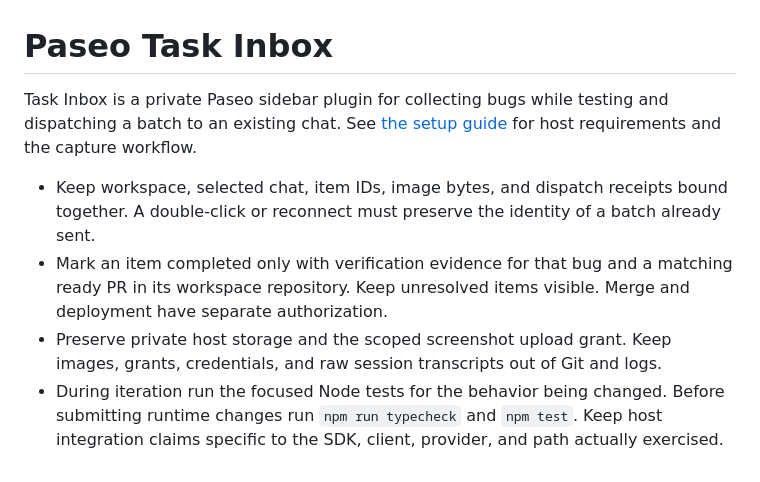
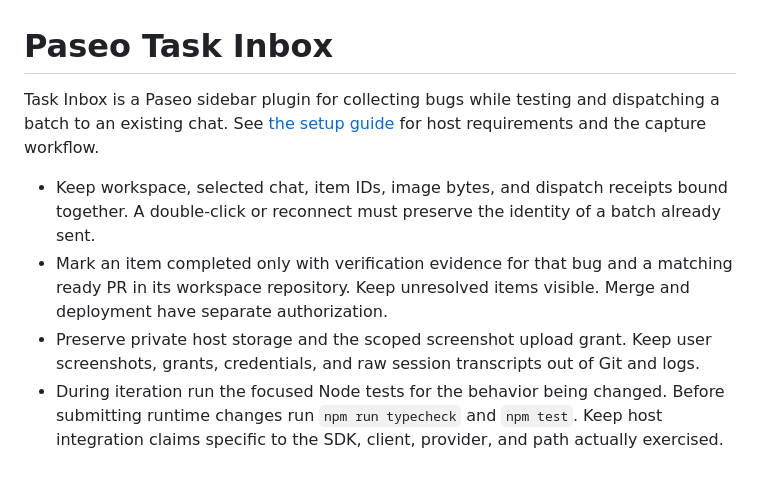
Before and after one commit to kelvicthrust/paseo-task-inbox, a Markdown page: AGENTS.md, the part around the change. Drawn GitHub-style.

```diff
--- a/AGENTS.md
+++ b/AGENTS.md
@@ -1,8 +1,8 @@
 # Paseo Task Inbox
 
-Task Inbox is a private Paseo sidebar plugin for collecting bugs while testing and dispatching a batch to an existing chat. See [the setup guide](README.md) for host requirements and the capture workflow.
+Task Inbox is a Paseo sidebar plugin for collecting bugs while testing and dispatching a batch to an existing chat. See [the setup guide](README.md) for host requirements and the capture workflow.
 
 - Keep workspace, selected chat, item IDs, image bytes, and dispatch receipts bound together. A double-click or reconnect must preserve the identity of a batch already sent.
 - Mark an item completed only with verification evidence for that bug and a matching ready PR in its workspace repository. Keep unresolved items visible. Merge and deployment have separate authorization.
-- Preserve private host storage and the scoped screenshot upload grant. Keep images, grants, credentials, and raw session transcripts out of Git and logs.
+- Preserve private host storage and the scoped screenshot upload grant. Keep user screenshots, grants, credentials, and raw session transcripts out of Git and logs.
 - During iteration run the focused Node tests for the behavior being changed. Before submitting runtime changes run `npm run typecheck` and `npm test`. Keep host integration claims specific to the SDK, client, provider, and path actually exercised.
```
Also changed, not shown: OVERVIEW.md (added, +11 -0 lines), README.md (+46 -35 lines), docs/releasing.md (added, +50 -0 lines), assets/icon.png (added), assets/task-inbox.png (added), 8 other files.
